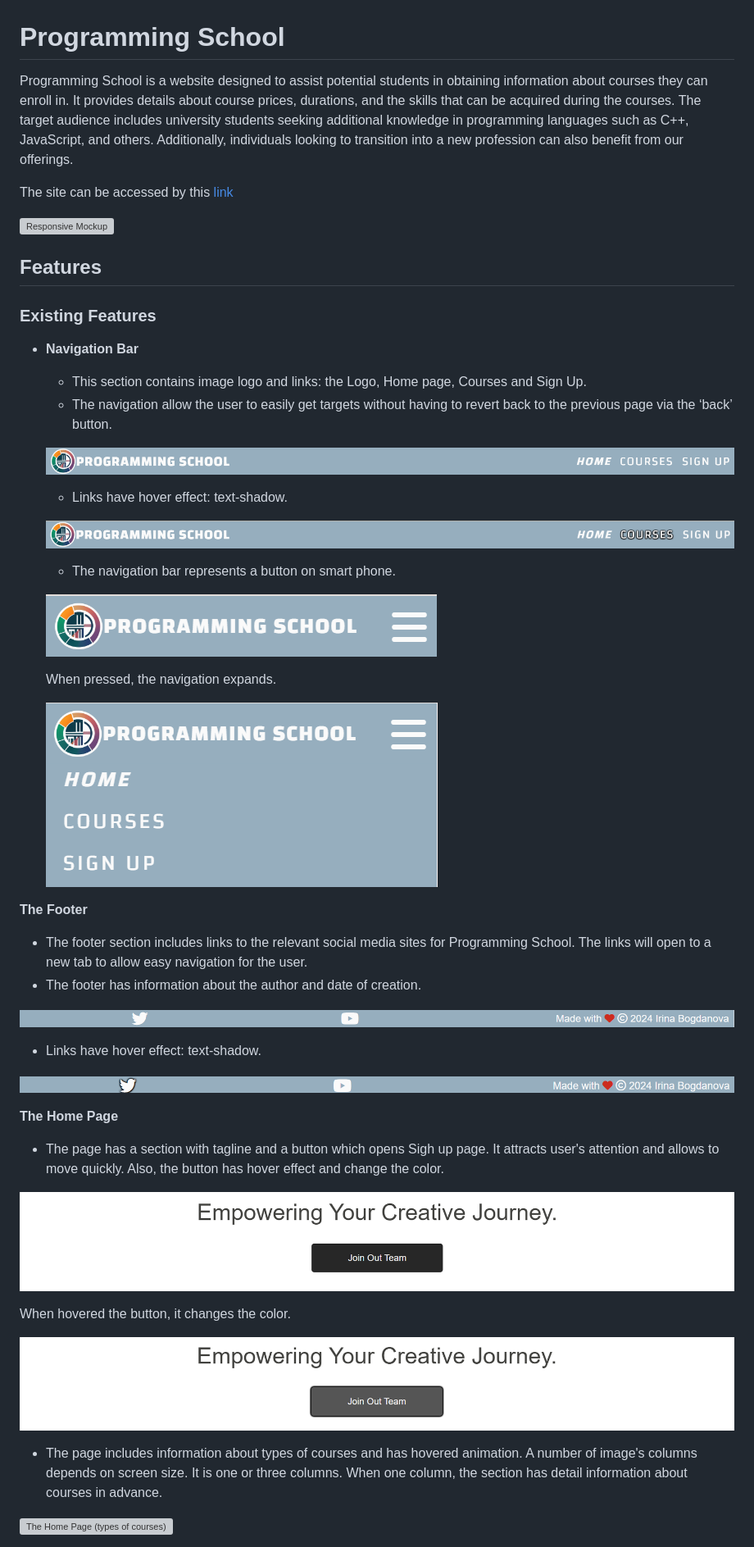
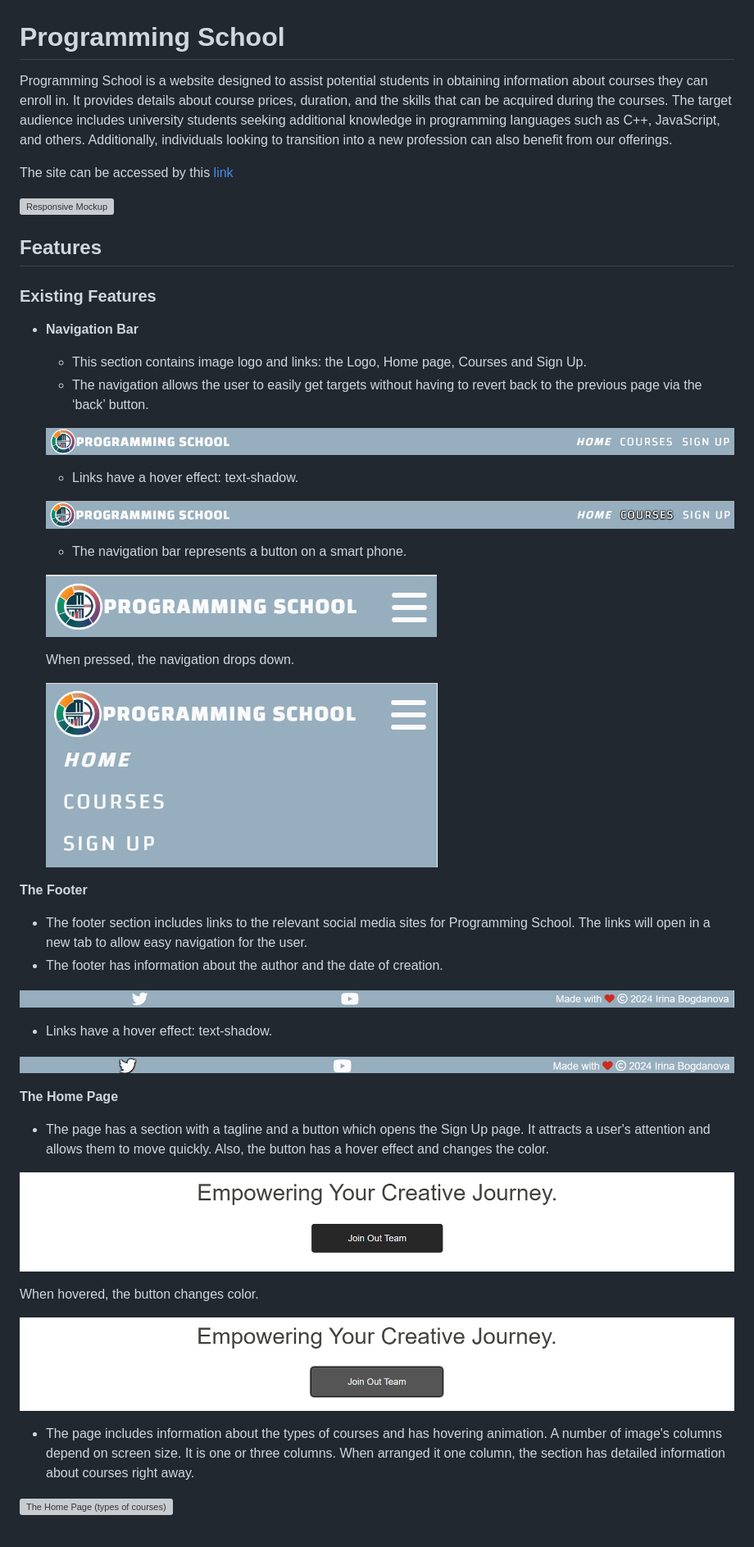
Before and after one commit to BogdanovaIV/programming-school, a Markdown page: README.md, the part around one of its changes. Shown at 82% size. GitHub-like rendering; grey boxes are pictures that could not be loaded.

```diff
--- a/README.md
+++ b/README.md
@@ -1,7 +1,7 @@
 # Programming School
 
 
-Programming School is a website designed to assist potential students in obtaining information about courses they can enroll in. It provides details about course prices, durations, and the skills that can be acquired during the courses. The target audience includes university students seeking additional knowledge in programming languages such as C++, JavaScript, and others. Additionally, individuals looking to transition into a new profession can also benefit from our offerings.
+Programming School is a website designed to assist potential students in obtaining information about courses they can enroll in. It provides details about course prices, duration, and the skills that can be acquired during the courses. The target audience includes university students seeking additional knowledge in programming languages such as C++, JavaScript, and others. Additionally, individuals looking to transition into a new profession can also benefit from our offerings.
 
 The site can be accessed by this [link](https://bogdanovaiv.github.io/programming-school/)
 
@@ -14,44 +14,44 @@ The site can be accessed by this [link](https://bogdanovaiv.github.io/programmin
 - __Navigation Bar__
 
   - This section contains image logo and links: the Logo, Home page, Courses and Sign Up.
-  - The navigation allow the user to easily get targets without having to revert back to the previous page via the ‘back’ button.
+  - The navigation allows the user to easily get targets without having to revert back to the previous page via the ‘back’ button.
 
   ![Navigation Bar](documentation/programming-school-navigation-bar.png)
 
-  - Links have hover effect: text-shadow.
+  - Links have a hover effect: text-shadow.
 
   ![Navigation Bar (hover)](documentation/programming-school-navigation-bar-hover.png)
 
-  - The navigation bar represents a button on smart phone.
+  - The navigation bar represents a button on a smart phone.
 
   ![Navigation Bar on phones](documentation/programming-school-navigation-bar-phone.png)
 
-    When pressed, the navigation expands.
+    When pressed, the navigation drops down.
 
     ![Navigation Bar  on phones (push)](documentation/programming-school-navigation-bar-phone-push.png)
 
  __The Footer__
 
- - The footer section includes links to the relevant social media sites for Programming School. The links will open to a new tab to allow easy navigation for the user.
- - The footer has information about the author and date of creation.
+ - The footer section includes links to the relevant social media sites for Programming School. The links will open in a new tab to allow easy navigation for the user.
+ - The footer has information about the author and the date of creation.
 
  ![The Footer](documentation/programming-school-footer.png)
 
- - Links have hover effect: text-shadow.
+ - Links have a hover effect: text-shadow.
 
  ![The Footer (hover)](documentation/programming-school-footer-hover.png)
 
 __The Home Page__
 
- - The page has a section with tagline and a button which opens Sigh up page. It attracts user's attention and allows to move quickly. Also, the button has hover effect and change the color.
+ - The page has a section with a tagline and a button which opens the Sign Up page. It attracts a user's attention and allows them to move quickly. Also, the button has a hover effect and changes the color.
 
 ![The Home Page (join our team)](documentation/programming-school-home-join-our-team.png)
 
- When hovered the button, it changes the color.
+ When hovered, the button changes color.
 
  ![The Home Page (join our team). Hover](documentation/programming-school-home-join-our-team-hover.png)
 
- - The page includes information about types of courses and has hovered animation. A number of image's columns depends on screen size. It is one or three columns. When one column, the section has detail information about courses in advance.
+ - The page includes information about the types of courses and has hovering animation. A number of image's columns depend on screen size. It is one or three columns. When arranged it one column, the section has detailed information about courses right away.
 
 ![The Home Page (types of courses)](documentation/programming-school-home-types-courses.png)
 
```
Also changed, not shown: other parts of README.md (+9 -9 lines).
